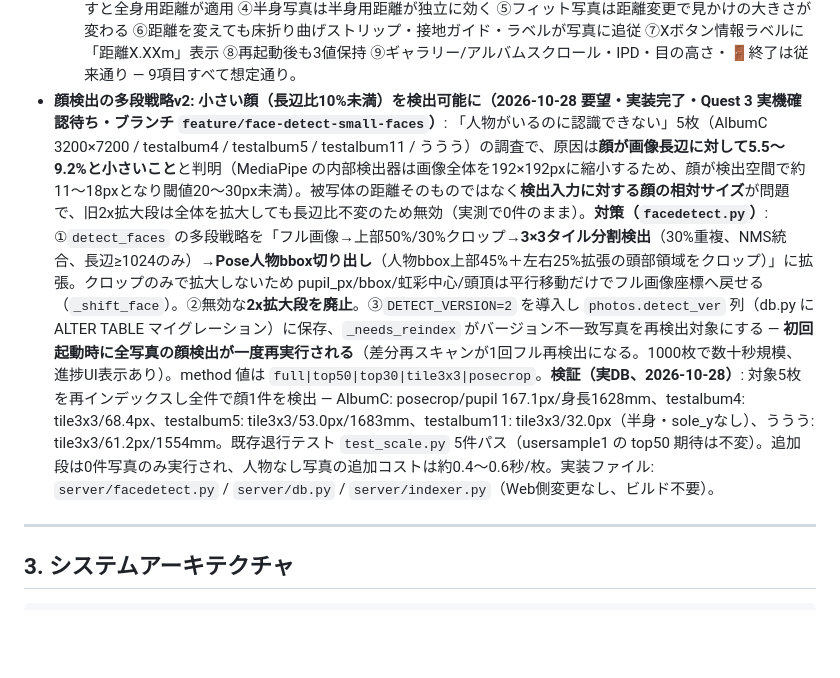
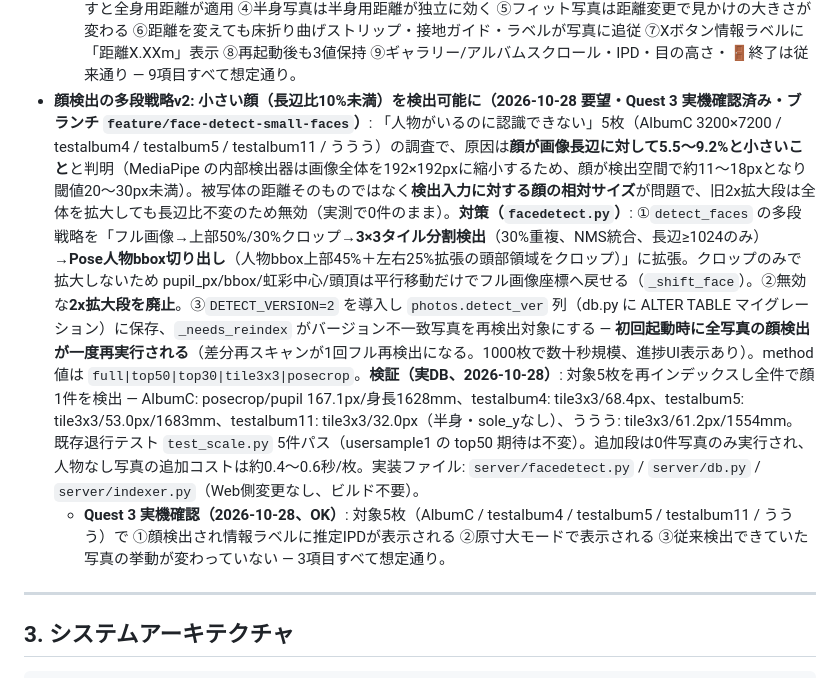
Before and after one commit to electrist9/fullscalevrphotogallery, a Markdown page: PLAN.md, the part around the change. Rendered like a GitHub page; blank space fills up the shorter version.

Commit message:
PLAN.md: 顔検出多段戦略v2の実機確認（5枚・3項目OK）を記録

```diff
--- a/PLAN.md
+++ b/PLAN.md
@@ -194,7 +194,8 @@ DOMギャラリーに「VRで開く」ボタンを追加し、`immersive-vr` セ
 - **M3完了・M4からgit管理開始（2026-10-28 決定・実施済み）**: M3を完了とし、M4よりgit管理。PortableGit（`PortableGit/`、git 2.56.0、リポジトリ内に同梱・gitignore対象）で `git init -b main` → 初回コミット `acd37c3`（38ファイル・4293行）。**管理対象**: ソース（`server/*.py`・`server/tests`・`web/src/*.ts`・`web/` 設定類・`pnpm-lock.yaml`）、`scripts/`、`tools/*.py`、`webxr-test/`、`PLAN.md`、`models/`（mediapipeモデル2個・12.5MB・実行必須）。**gitignore対象**: `Photos/`（ユーザー写真）・`data/`（DB・再生成可）・`certs/`（秘密鍵）・`.venv/`/`node_modules/`/`.pnpm-store/`/`tools/node/`（依存）・`web/dist/`（ビルド物）・`__pycache__`/`.pytest_cache`/`.tmp/`・`tools/mkcert.exe`（`setup-cert.ps1` が自動DL）・`PortableGit/`・`.acl-recovery/`。あわせて **`requirements.txt` 作成**（fastapi 0.162.0 / uvicorn 0.54.0 / pillow 13.0.0 / mediapipe 1.1.1 / numpy 2.5.4 / pytest 9.1.1 — .venv の実測版でピン留め）。以後の変更はコミットを推奨。
 - **詳細画像の表示距離を原寸大全身/原寸大半身/フィットで個別設定可能に（2026-10-28 要望・Quest 3 実機確認済み・ブランチ `feature/detail-dist-settings`）**: 従来は距離パラメータが2つだけで、原寸大（全身=sole_y検出で足元床接地 / 半身=sole_yなしで目線を eyeLifeM 固定）が `LIFE_DIST`=1.0m、フィットが `DETAIL_DIST`=2.4m を共有していた。これを**3モード個別の表示距離**（0.50〜5.00m、既定は現状値 全身1.0/半身1.0/フィット2.4、±0.1/±0.5 ボタン＋初期化、localStorage保存）に変更。**仕組み**: 詳細 root は従来通り頭の正面 `DETAIL_DIST`=2.4m に固定アンカーし、`openDetail` でモード判定（`feetOnFloor`→全身 / `lifeSize`かつsole_yなし→半身 / 非原寸大→フィット）に応じ `photoGroup.position.z = DETAIL_DIST − 設定距離` で実距離を作る。床折り曲げストリップ・接地ガイド・情報ラベルは `startZ` 連動済みで自動追従。`LIFE_DIST` 定数は廃止。情報ラベル（Xボタン）のモード行に「距離X.XXm」表示追加（開いた時の値を `Detail.distM` に保持）。**設定パネル**: 「原寸大全身の距離」「原寸大半身の距離」「フィット表示の距離」の3行追加（Canvas 1024×640→**1152**、bodyH 0.75→1.35m、1px=0.001172mは不変。ボタン行6行のy=0.505/0.297/0.1/−0.109/−0.313/−0.517、パネル中心 y 1.38→**1.15**で上端≈1.93m/下端≈0.58m）。**反映タイミングはIPD・目の高さと同じ「次に写真を開いたときから」**（openDetail 時点で読む）。`settings.ts` に `getDistLifeFullM`/`setDistLifeFullM`（キー `fsvg.distLifeFullM`）・`getDistLifeHalfM`（`fsvg.distLifeHalfM`）・`getDistFitM`（`fsvg.distFitM`）追加。全身/半身の区別は自動（sole_y検出）。実装ファイル: `settings.ts` / `xrGallery.ts`。ビルド `index-DvYahtvw.js`（497.49 kB、gzip 130.07 kB、tsc 通過）。
   - **Quest 3 実機確認（2026-10-28、OK）**: ①⚙設定パネルに距離3行が表示され6行レイアウトが崩れない ②ボタンで値が増減し0.50/5.00で範囲外に止まる・初期化で1.0/1.0/2.4に戻る ③全身写真（足元接地）を開き直すと全身用距離が適用 ④半身写真は半身用距離が独立に効く ⑤フィット写真は距離変更で見かけの大きさが変わる ⑥距離を変えても床折り曲げストリップ・接地ガイド・ラベルが写真に追従 ⑦Xボタン情報ラベルに「距離X.XXm」表示 ⑧再起動後も3値保持 ⑨ギャラリー/アルバムスクロール・IPD・目の高さ・🚪終了は従来通り — 9項目すべて想定通り。
-- **顔検出の多段戦略v2: 小さい顔（長辺比10%未満）を検出可能に（2026-10-28 要望・実装完了・Quest 3 実機確認待ち・ブランチ `feature/face-detect-small-faces`）**: 「人物がいるのに認識できない」5枚（AlbumC 3200×7200 / testalbum4 / testalbum5 / testalbum11 / ううう）の調査で、原因は**顔が画像長辺に対して5.5〜9.2%と小さいこと**と判明（MediaPipe の内部検出器は画像全体を192×192pxに縮小するため、顔が検出空間で約11〜18pxとなり閾値20〜30px未満）。被写体の距離そのものではなく**検出入力に対する顔の相対サイズ**が問題で、旧2x拡大段は全体を拡大しても長辺比不変のため無効（実測で0件のまま）。**対策（`facedetect.py`）**: ①`detect_faces` の多段戦略を「フル画像→上部50%/30%クロップ→**3×3タイル分割検出**（30%重複、NMS統合、長辺≥1024のみ）→**Pose人物bbox切り出し**（人物bbox上部45%＋左右25%拡張の頭部領域をクロップ）」に拡張。クロップのみで拡大しないため pupil_px/bbox/虹彩中心/頭頂は平行移動だけでフル画像座標へ戻せる（`_shift_face`）。②無効な**2x拡大段を廃止**。③`DETECT_VERSION=2` を導入し `photos.detect_ver` 列（db.py に ALTER TABLE マイグレーション）に保存、`_needs_reindex` がバージョン不一致写真を再検出対象にする — **初回起動時に全写真の顔検出が一度再実行される**（差分再スキャンが1回フル再検出になる。1000枚で数十秒規模、進捗UI表示あり）。method 値は `full|top50|top30|tile3x3|posecrop`。**検証（実DB、2026-10-28）**: 対象5枚を再インデックスし全件で顔1件を検出 — AlbumC: posecrop/pupil 167.1px/身長1628mm、testalbum4: tile3x3/68.4px、testalbum5: tile3x3/53.0px/1683mm、testalbum11: tile3x3/32.0px（半身・sole_yなし）、ううう: tile3x3/61.2px/1554mm。既存退行テスト `test_scale.py` 5件パス（usersample1 の top50 期待は不変）。追加段は0件写真のみ実行され、人物なし写真の追加コストは約0.4〜0.6秒/枚。実装ファイル: `server/facedetect.py` / `server/db.py` / `server/indexer.py`（Web側変更なし、ビルド不要）。
+- **顔検出の多段戦略v2: 小さい顔（長辺比10%未満）を検出可能に（2026-10-28 要望・Quest 3 実機確認済み・ブランチ `feature/face-detect-small-faces`）**: 「人物がいるのに認識できない」5枚（AlbumC 3200×7200 / testalbum4 / testalbum5 / testalbum11 / ううう）の調査で、原因は**顔が画像長辺に対して5.5〜9.2%と小さいこと**と判明（MediaPipe の内部検出器は画像全体を192×192pxに縮小するため、顔が検出空間で約11〜18pxとなり閾値20〜30px未満）。被写体の距離そのものではなく**検出入力に対する顔の相対サイズ**が問題で、旧2x拡大段は全体を拡大しても長辺比不変のため無効（実測で0件のまま）。**対策（`facedetect.py`）**: ①`detect_faces` の多段戦略を「フル画像→上部50%/30%クロップ→**3×3タイル分割検出**（30%重複、NMS統合、長辺≥1024のみ）→**Pose人物bbox切り出し**（人物bbox上部45%＋左右25%拡張の頭部領域をクロップ）」に拡張。クロップのみで拡大しないため pupil_px/bbox/虹彩中心/頭頂は平行移動だけでフル画像座標へ戻せる（`_shift_face`）。②無効な**2x拡大段を廃止**。③`DETECT_VERSION=2` を導入し `photos.detect_ver` 列（db.py に ALTER TABLE マイグレーション）に保存、`_needs_reindex` がバージョン不一致写真を再検出対象にする — **初回起動時に全写真の顔検出が一度再実行される**（差分再スキャンが1回フル再検出になる。1000枚で数十秒規模、進捗UI表示あり）。method 値は `full|top50|top30|tile3x3|posecrop`。**検証（実DB、2026-10-28）**: 対象5枚を再インデックスし全件で顔1件を検出 — AlbumC: posecrop/pupil 167.1px/身長1628mm、testalbum4: tile3x3/68.4px、testalbum5: tile3x3/53.0px/1683mm、testalbum11: tile3x3/32.0px（半身・sole_yなし）、ううう: tile3x3/61.2px/1554mm。既存退行テスト `test_scale.py` 5件パス（usersample1 の top50 期待は不変）。追加段は0件写真のみ実行され、人物なし写真の追加コストは約0.4〜0.6秒/枚。実装ファイル: `server/facedetect.py` / `server/db.py` / `server/indexer.py`（Web側変更なし、ビルド不要）。
+  - **Quest 3 実機確認（2026-10-28、OK）**: 対象5枚（AlbumC / testalbum4 / testalbum5 / testalbum11 / ううう）で ①顔検出され情報ラベルに推定IPDが表示される ②原寸大モードで表示される ③従来検出できていた写真の挙動が変わっていない — 3項目すべて想定通り。
 
 ---
 
```
